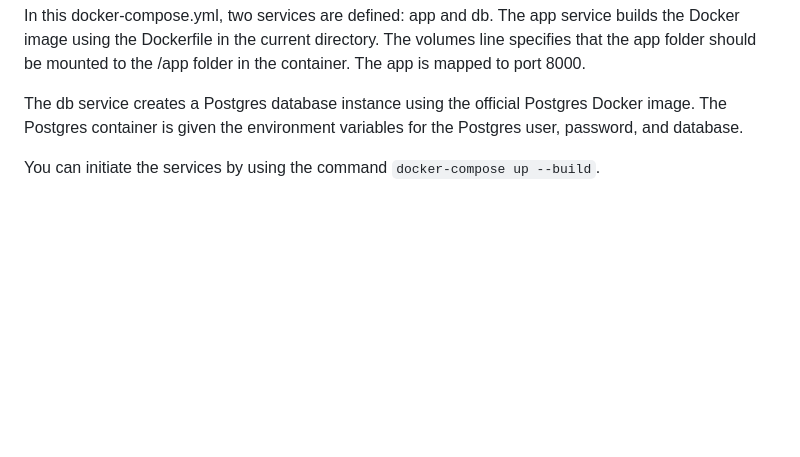
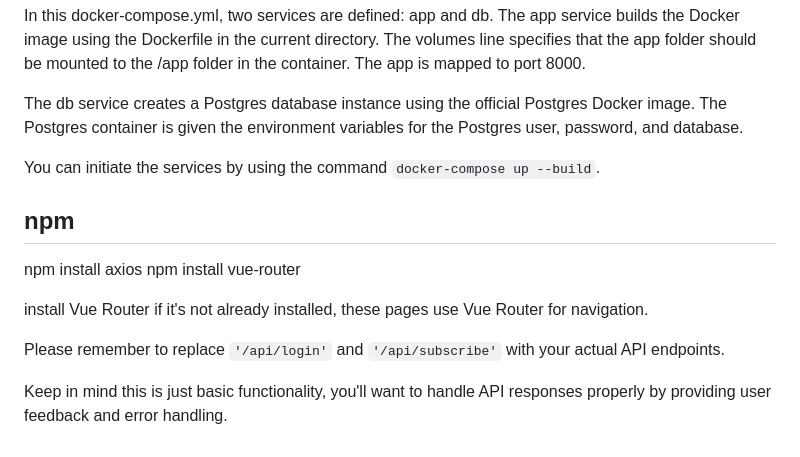
Before and after one commit to fin-officer/www, a Markdown page: README.md, the part around the change. GitHub-like rendering; blank space fills up the shorter version.

```diff
--- a/README.md
+++ b/README.md
@@ -178,3 +178,16 @@ In this docker-compose.yml, two services are defined: app and db. The app servic
 The db service creates a Postgres database instance using the official Postgres Docker image. The Postgres container is given the environment variables for the Postgres user, password, and database.
 
 You can initiate the services by using the command `docker-compose up --build`.
+
+
+
+## npm
+
+npm install axios
+npm install vue-router
+
+install Vue Router if it's not already installed, these pages use Vue Router for navigation.
+
+Please remember to replace `'/api/login'` and `'/api/subscribe'` with your actual API endpoints.
+
+Keep in mind this is just basic functionality, you'll want to handle API responses properly by providing user feedback and error handling.
```
